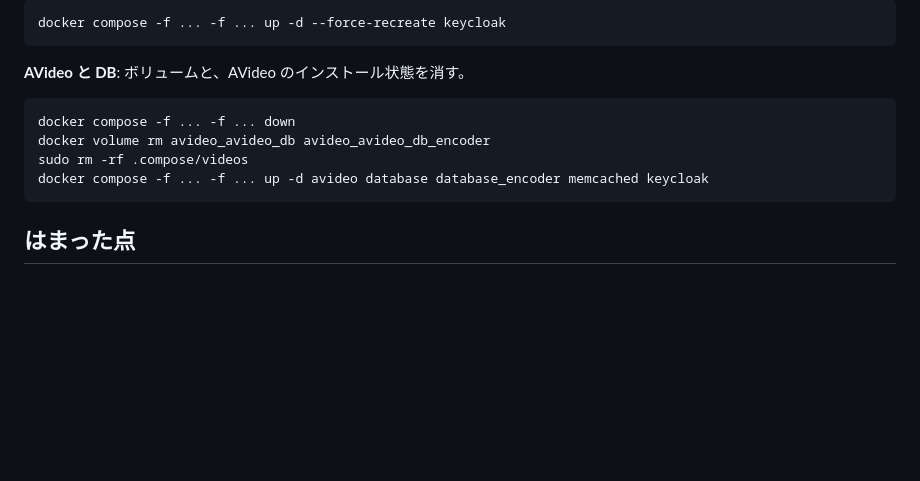
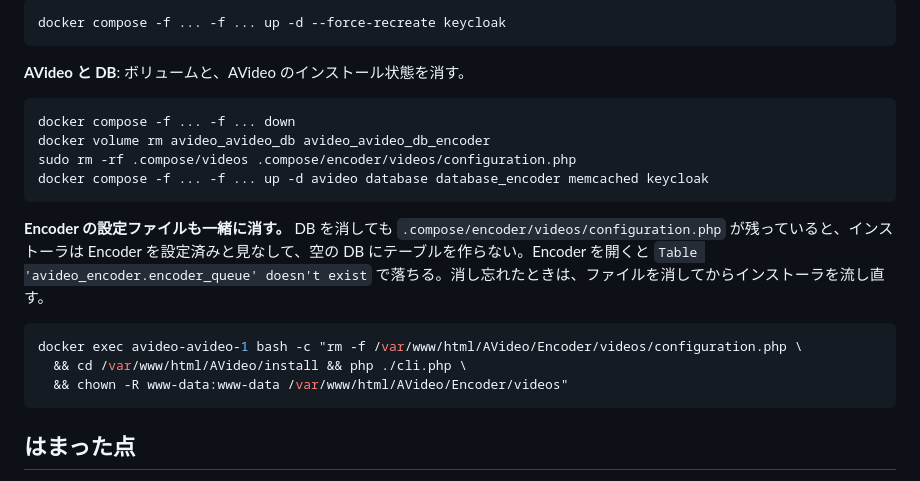
Before and after one commit to Choro5083/AVideo-LoginOIDC, a Markdown page: dev/README.md, the part around the change. Rendered like a GitHub page; blank space fills up the shorter version.

Commit message:
docs: DB を作り直すときは Encoder の設定ファイルも消すことを書く
DB だけ消すと、インストーラが Encoder を設定済みと見なしてテーブルを
作らず、Encoder が encoder_queue が無いというエラーで落ちる。

Co-Authored-By: Claude Opus 5.5 <noreply@anthropic.com>

````diff
--- a/dev/README.md
+++ b/dev/README.md
@@ -157,8 +157,16 @@ docker compose -f ... -f ... up -d --force-recreate keycloak
 ```bash
 docker compose -f ... -f ... down
 docker volume rm avideo_avideo_db avideo_avideo_db_encoder
-sudo rm -rf .compose/videos
+sudo rm -rf .compose/videos .compose/encoder/videos/configuration.php
 docker compose -f ... -f ... up -d avideo database database_encoder memcached keycloak
+```
+
+**Encoder の設定ファイルも一緒に消す。** DB を消しても `.compose/encoder/videos/configuration.php` が残っていると、インストーラは Encoder を設定済みと見なして、空の DB にテーブルを作らない。Encoder を開くと `Table 'avideo_encoder.encoder_queue' doesn't exist` で落ちる。消し忘れたときは、ファイルを消してからインストーラを流し直す。
+
+```bash
+docker exec avideo-avideo-1 bash -c "rm -f /var/www/html/AVideo/Encoder/videos/configuration.php \
+  && cd /var/www/html/AVideo/install && php ./cli.php \
+  && chown -R www-data:www-data /var/www/html/AVideo/Encoder/videos"
 ```
 
 ## はまった点
````
